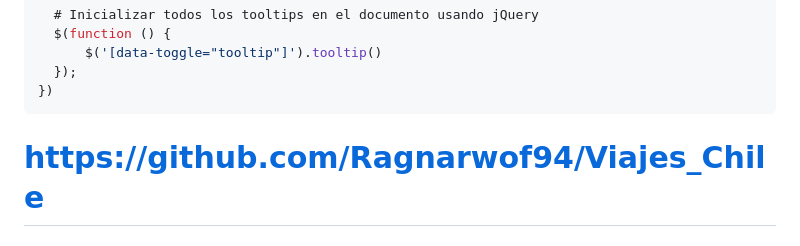
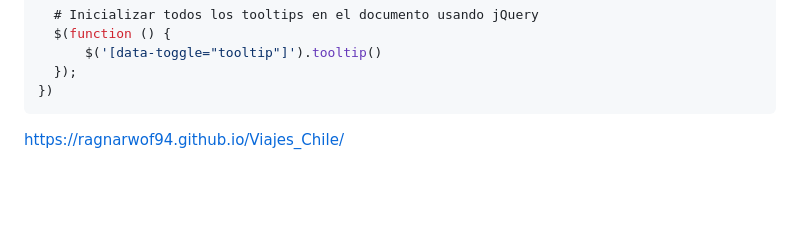
Before and after one commit to Ragnarwof94/Viajes_Chile, a Markdown page: README.md, the part around the change. Rendered like a GitHub page; blank space fills up the shorter version.

Commit message:
Se corrige link de github pages que lleva a la página web en archivo README

````diff
--- a/README.md
+++ b/README.md
@@ -228,5 +228,4 @@ document.addEventListener('DOMContentLoaded', function() {
 })
 ```
 
-https://github.com/Ragnarwof94/Viajes_Chile
-===========================================
+https://ragnarwof94.github.io/Viajes_Chile/
````
